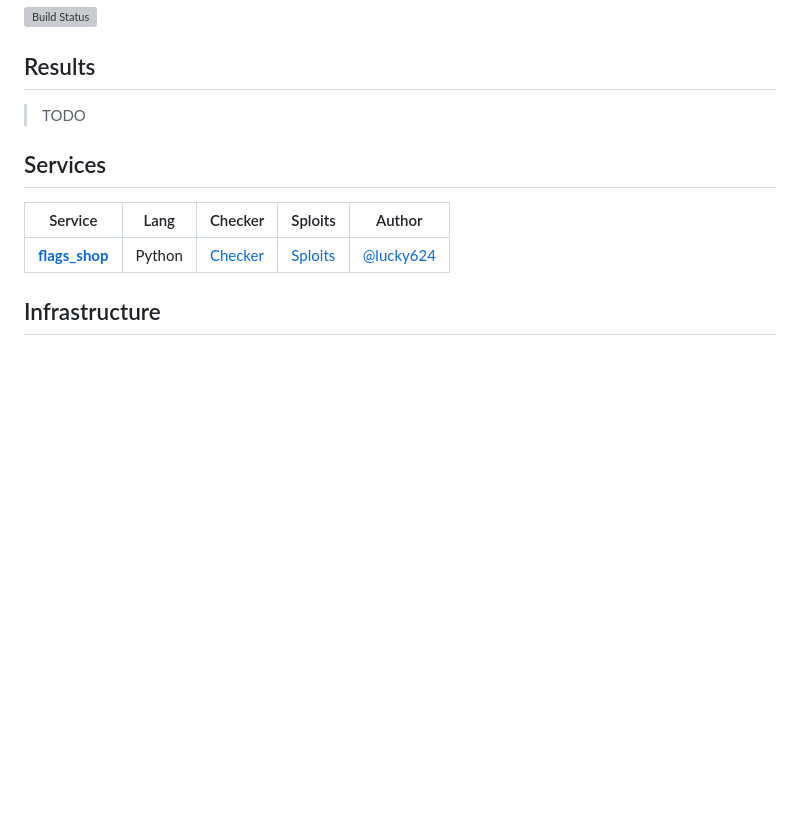
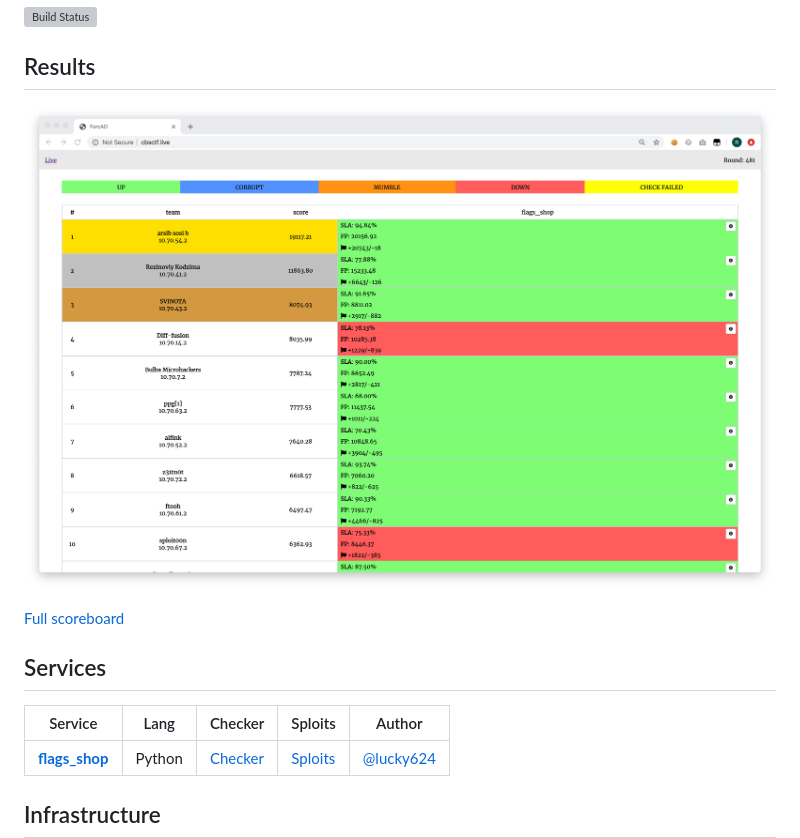
Before and after one commit to C4T-BuT-S4D/blitz-15-03-2020, a Markdown page: README.md, the part around the change. Rendered like a GitHub page; pictures changed too: scoreboard/top.png (added); blank space fills up the shorter version; grey boxes are pictures that could not be loaded.

Commit message:
Added scoreboard, less tests

```diff
--- a/README.md
+++ b/README.md
@@ -5,7 +5,9 @@ First C4T BuT S4D Blitz sources
 
 ## Results
 
->TODO
+![Top](scoreboard/top.png)
+
+[Full scoreboard](scoreboard/full.png)
 
 ## Services
 
```
Also changed, not shown: 2 other files.
